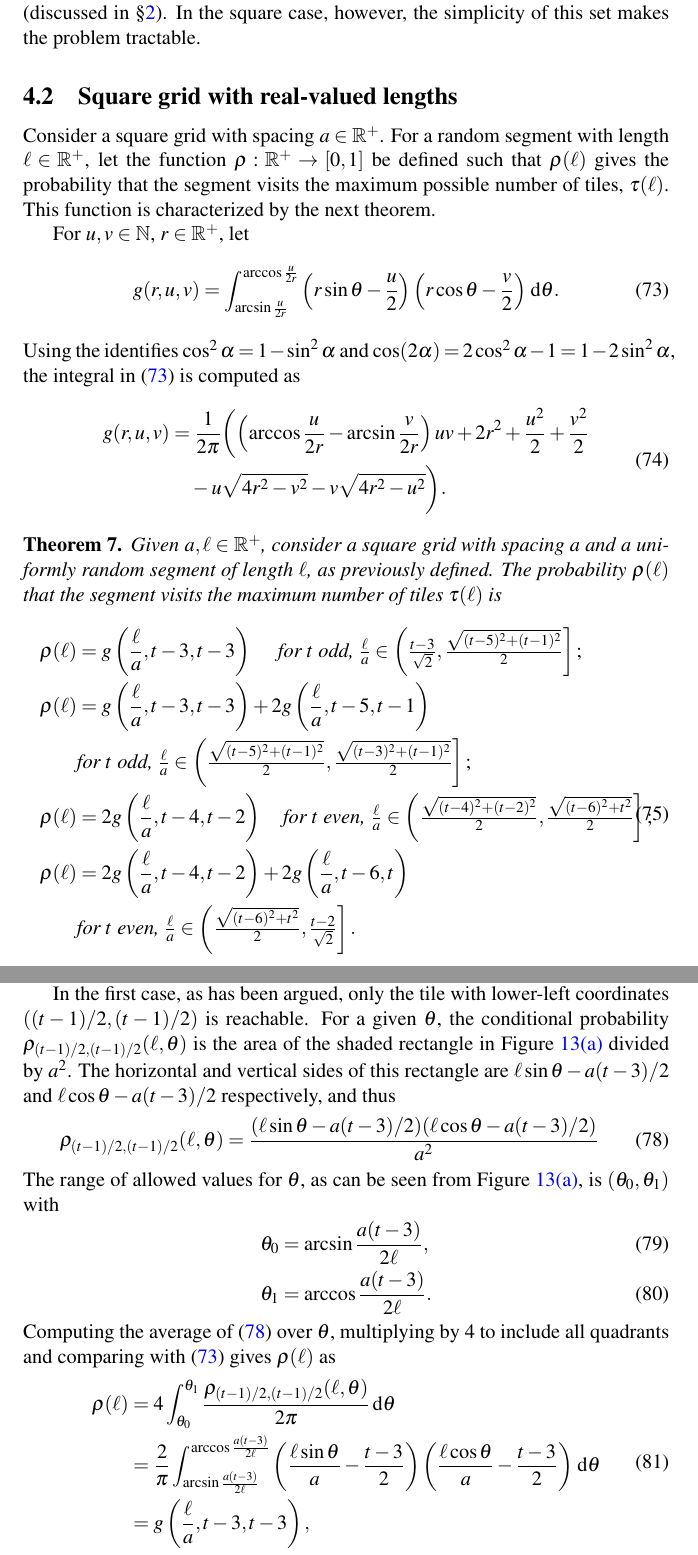
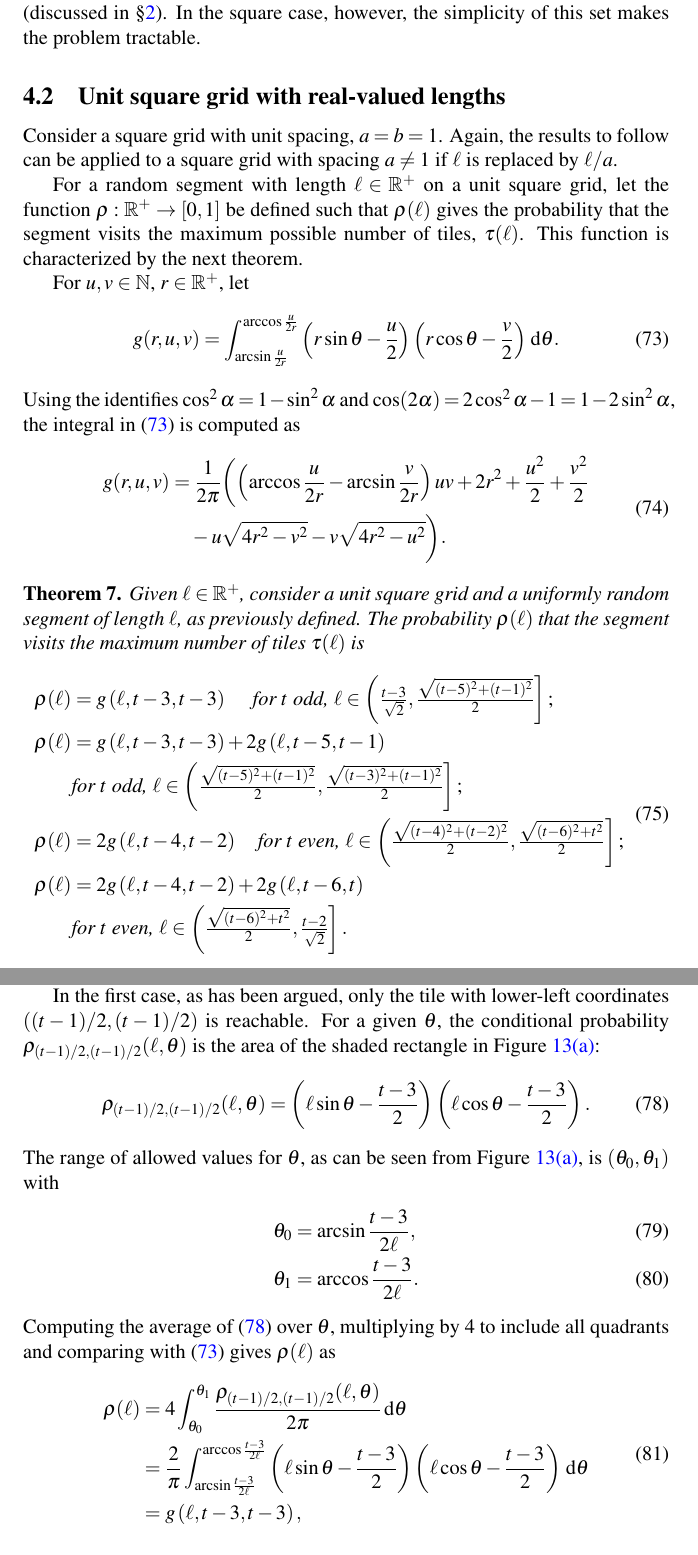
Before and after one commit to lmendo/Segments-and-grids, a LaTeX paper (paper.tex): two parts of pages 25 and 28 of 31, joined at a grey line, cut so that both start at the same text. Compiled offline with pdfLaTeX.

Commit message:
Got rid of "a" in for probmax too

```diff
--- a/paper.tex
+++ b/paper.tex
@@ -943,9 +943,11 @@ Lastly, $\Pr[i \geq n]$ as computed in Proposition~\ref{prop: Pr i} for $n \geq
 The probability of visiting the maximum number of tiles for a rectangular grid is difficult to compute, due to the irregularity of the minimal sufficient set (discussed in \S\ref{part: fund results}). In the square case, however, the simplicity of this set makes the problem tractable.
 
 
-\subsection{Square grid with real-valued lengths}
+\subsection{Unit square grid with real-valued lengths}
 
-Consider a square grid with spacing $a \in \mathbb R^+$. For a random segment with length $\len \in \mathbb R^+$, let the function $\probmax: \mathbb R^+ \to [0,1]$ be defined such that $\probmax(\len)$ gives the probability that the segment visits the maximum possible number of tiles, $\funt(\len)$. This function is characterized by the next theorem.
+Consider a square grid with unit spacing, $a=b=1$. Again, the results to follow can be applied to a square grid with spacing $a \neq 1$ if $\len$ is replaced by $\len/a$.
+
+For a random segment with length $\len \in \mathbb R^+$ on a unit square grid, let the function $\probmax: \mathbb R^+ \to [0,1]$ be defined such that $\probmax(\len)$ gives the probability that the segment visits the maximum possible number of tiles, $\funt(\len)$. This function is characterized by the next theorem.
 
 For $u, v \in \mathbb N$, $\genvar \in \mathbb R^+$, let
 \begin{equation}
@@ -964,17 +966,17 @@ g(\genvar, u, v) &= \frac 1 {2\pi} \biggl(
 
 \begin{theorem}
 \label{theo: probmax, sq}
-Given $a, \len \in \mathbb R^+$, consider a square grid with spacing $a$ and a uniformly random segment of length $\len$, as previously defined. The probability $\probmax(\len)$ that the segment visits the maximum number of tiles $\funt(\len)$ is
+Given $\len \in \mathbb R^+$, consider a unit square grid and a uniformly random segment of length $\len$, as previously defined. The probability $\probmax(\len)$ that the segment visits the maximum number of tiles $\funt(\len)$ is
 \begin{equation}
 \label{eq: probmax}
 \begin{split}
-\probmax(\len) & = g\left(\frac{\len} a,
-\tiles-3, \tiles-3 \right) \quad\ \text{for } \tiles \text{ odd, } \textstyle \frac \len a \in \left( \frac{\tiles-3}{\sqrt{2}}, \frac{\sqrt{(\tiles-5)^2+(\tiles-1)^2}} 2 \right]; \\
-\probmax(\len) & = g\left(\frac{\len} a, \tiles-3, \tiles-3 \right) + 2 g\left(\frac{\len} a, \tiles-5, \tiles-1 \right) \\
-& \text{for } \tiles \text{ odd, } \textstyle \frac \len a \in \left (\frac{\sqrt{(\tiles-5)^2+(\tiles-1)^2}} 2,  \frac{\sqrt{(\tiles-3)^2+(\tiles-1)^2}} 2 \right]; \\
-\probmax(\len) & = 2 g\left(\frac{\len} a, \tiles-4, \tiles-2 \right) \quad \text{for } \tiles \text{ even, } \textstyle \frac \len a \in \left( \frac{\sqrt{(\tiles-4)^2+(\tiles-2)^2}} 2, \frac{\sqrt{(\tiles-6)^2+\tiles^2}} 2 \right]; \\
-\probmax(\len) & = 2 g\left(\frac{\len} a, \tiles-4, \tiles-2 \right) + 2 g\left(\frac{\len} a, \tiles-6, \tiles \right) \\
-& \text{for } \tiles \text{ even, } \textstyle \frac \len a \in \left( \frac{\sqrt{(\tiles-6)^2+\tiles^2}} 2, \frac{\tiles-2}{\sqrt{2}} \right].
+\probmax(\len) & = g\left(\len,
+\tiles-3, \tiles-3 \right) \quad\ \text{for } \tiles \text{ odd, } \textstyle \len \in \left( \frac{\tiles-3}{\sqrt{2}}, \frac{\sqrt{(\tiles-5)^2+(\tiles-1)^2}} 2 \right]; \\
+\probmax(\len) & = g\left(\len, \tiles-3, \tiles-3 \right) + 2 g\left(\len, \tiles-5, \tiles-1 \right) \\
+& \text{for } \tiles \text{ odd, } \textstyle \len \in \left (\frac{\sqrt{(\tiles-5)^2+(\tiles-1)^2}} 2,  \frac{\sqrt{(\tiles-3)^2+(\tiles-1)^2}} 2 \right]; \\
+\probmax(\len) & = 2 g\left(\len, \tiles-4, \tiles-2 \right) \quad \text{for } \tiles \text{ even, } \textstyle \len \in \left( \frac{\sqrt{(\tiles-4)^2+(\tiles-2)^2}} 2, \frac{\sqrt{(\tiles-6)^2+\tiles^2}} 2 \right]; \\
+\probmax(\len) & = 2 g\left(\len, \tiles-4, \tiles-2 \right) + 2 g\left(\len, \tiles-6, \tiles \right) \\
+& \text{for } \tiles \text{ even, } \textstyle \len \in \left( \frac{\sqrt{(\tiles-6)^2+\tiles^2}} 2, \frac{\tiles-2}{\sqrt{2}} \right].
 \end{split}
 \end{equation}
 \end{theorem}
@@ -1028,25 +1030,25 @@ the two tiles with lower-left coordinates $(\tiles/2-2, \tiles/2+1)$ and $(\tile
 
 Therefore, two cases need to be distinguished for $\tiles$ odd, depending on whether \eqref{eq: probmax len odd2} is satisfied or not; and similarly two cases exist for $\tiles$ even, depending on whether \eqref{eq: probmax len even2} holds or not. These are, respectively, the four cases in \eqref{eq: probmax}.
 
-In the first case, as has been argued, only the tile with lower-left coordinates $((\tiles-1)/2, (\tiles-1)/2)$ is reachable. For a given $\theta$, the conditional probability $\probmax_{(\tiles-1)/2, (\tiles-1)/2}(\len, \theta)$ is the area of the shaded rectangle in Figure~\ref{fig: probmax_funt_odd_diag} divided by $a^2$. The horizontal and vertical sides of this rectangle are $\len\sin\theta - a(\tiles-3)/2$ and $\len\cos\theta - a(\tiles-3)/2$ respectively, and thus
+In the first case, as has been argued, only the tile with lower-left coordinates $((\tiles-1)/2, (\tiles-1)/2)$ is reachable. For a given $\theta$, the conditional probability $\probmax_{(\tiles-1)/2, (\tiles-1)/2}(\len, \theta)$ is the area of the shaded rectangle in Figure~\ref{fig: probmax_funt_odd_diag}:
 \begin{equation}
 \label{eq: probmax: probmax theta odd}
-\probmax_{(\tiles-1)/2, (\tiles-1)/2}(\len, \theta) = \frac{(\len\sin\theta - a(\tiles-3)/2) (\len\cos\theta - a(\tiles-3)/2)} {a^2}
+\probmax_{(\tiles-1)/2, (\tiles-1)/2}(\len, \theta) = \left(\len\sin\theta - \frac{\tiles-3}2\right) \left(\len\cos\theta - \frac{\tiles-3}2\right).
 \end{equation}
 The range of allowed values for $\theta$, as can be seen from Figure~\ref{fig: probmax_funt_odd_diag}, is $(\theta_0, \theta_1)$ with
 \begin{align}
 \label{eq: odd theta 0}
-\theta_0 & = \arcsin\frac{a(\tiles-3)}{2\len}, \\
+\theta_0 & = \arcsin\frac{\tiles-3}{2\len}, \\
 \label{eq: odd theta 1}
-\theta_1 & = \arccos\frac{a(\tiles-3)}{2\len}.
+\theta_1 & = \arccos\frac{\tiles-3}{2\len}.
 \end{align}
 Computing the average of \eqref{eq: probmax: probmax theta odd} over $\theta$, multiplying by $4$ to include all quadrants and comparing with \eqref{eq: g def} gives $\probmax(\len)$ as
 \begin{equation}
 \label{eq: probmax: probmax odd}
 \begin{split}
 \probmax(\len) & = 4 \int_{\theta_0}^{\theta_1} \frac{\probmax_{(\tiles-1)/2, (\tiles-1)/2}(\len, \theta)}{2\pi} \diff \theta \\
-& = \frac 2 \pi \int_{\arcsin\frac{a(\tiles-3)}{2\len}}^{\arccos\frac{a(\tiles-3)}{2\len}} \left( \frac{\len\sin\theta}a - \frac{\tiles-3} 2 \right)  \left( \frac{\len\cos\theta}a - \frac{\tiles-3} 2 \right) \diff \theta \\
-& = g\left( \frac \len a, \tiles-3, \tiles-3 \right ),
+& = \frac 2 \pi \int_{\arcsin\frac{\tiles-3}{2\len}}^{\arccos\frac{\tiles-3}{2\len}} \left( \len\sin\theta - \frac{\tiles-3} 2 \right)  \left( \len\cos\theta - \frac{\tiles-3} 2 \right) \diff \theta \\
+& = g\left( \len, \tiles-3, \tiles-3 \right ),
 \end{split}
 \end{equation}
 in accordance with \eqref{eq: probmax}.
```
Also changed, not shown: figures/probmax_len.pdf, paper.pdf, paper.tex (28 more changed lines), 2 other files.
